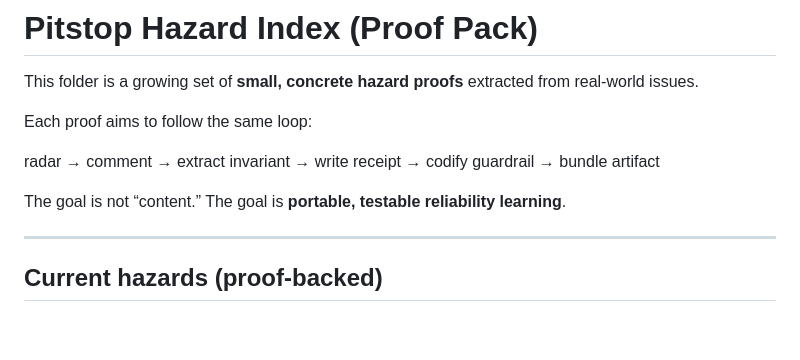
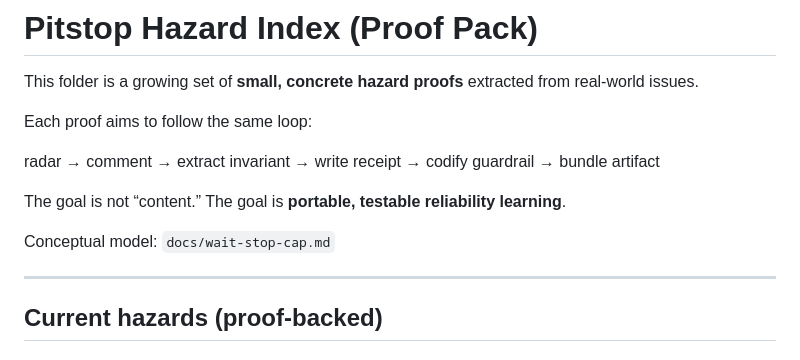
Before and after one commit to SirBrenton/pitstop-scan, a Markdown page: proof/HAZARD_INDEX.md, the part around the change. Rendered like a GitHub page; blank space fills up the shorter version.

Commit message:
chore: link hazard index to WAIT vs STOP vs CAP model (#32)

```diff
--- a/proof/HAZARD_INDEX.md
+++ b/proof/HAZARD_INDEX.md
@@ -7,6 +7,8 @@ Each proof aims to follow the same loop:
 radar → comment → extract invariant → write receipt → codify guardrail → bundle artifact
 
 The goal is not “content.” The goal is **portable, testable reliability learning**.
+
+Conceptual model: `docs/wait-stop-cap.md`
 
 ---
 
```
